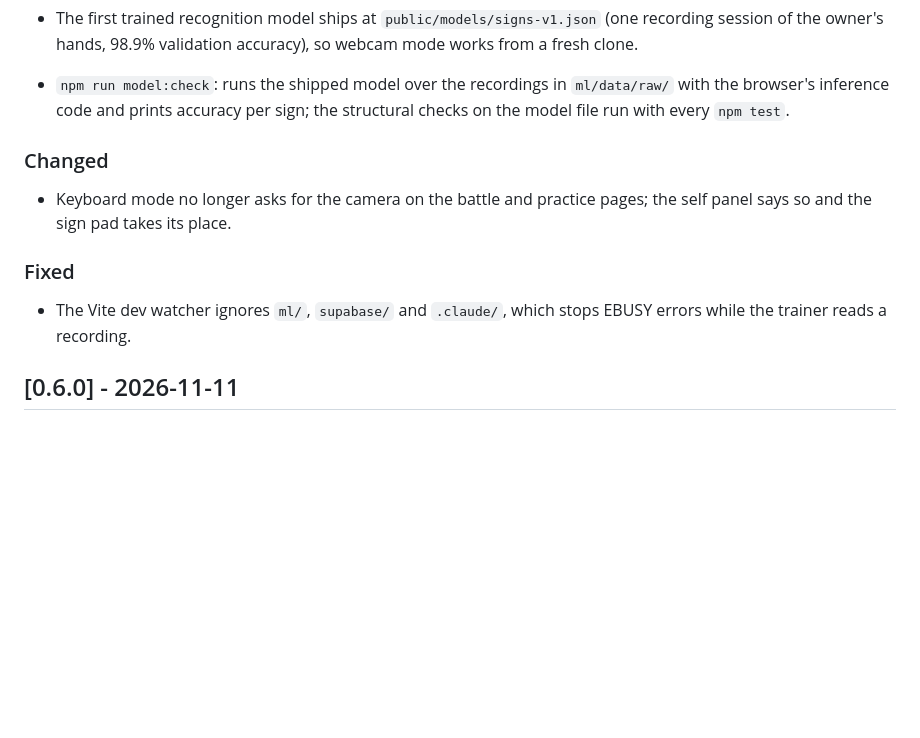
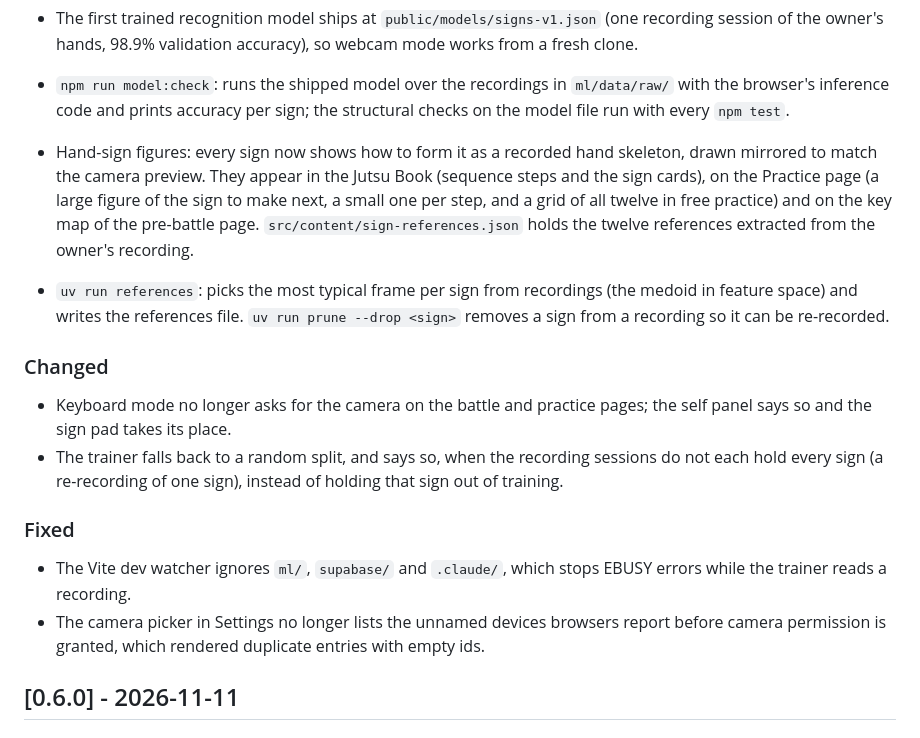
Before and after one commit to WumbleCat/naruto-handsigns-battle, a Markdown page: CHANGELOG.md, the part around the change. Drawn GitHub-style; blank space fills up the shorter version.

```diff
--- a/CHANGELOG.md
+++ b/CHANGELOG.md
@@ -21,16 +21,30 @@ All notable changes to this project are documented here. The format follows
 - `npm run model:check`: runs the shipped model over the recordings in `ml/data/raw/` with the
   browser's inference code and prints accuracy per sign; the structural checks on the model
   file run with every `npm test`.
+- Hand-sign figures: every sign now shows how to form it as a recorded hand skeleton, drawn
+  mirrored to match the camera preview. They appear in the Jutsu Book (sequence steps and the
+  sign cards), on the Practice page (a large figure of the sign to make next, a small one per
+  step, and a grid of all twelve in free practice) and on the key map of the pre-battle page.
+  `src/content/sign-references.json` holds the twelve references extracted from the owner's
+  recording.
+- `uv run references`: picks the most typical frame per sign from recordings (the medoid in
+  feature space) and writes the references file. `uv run prune --drop <sign>` removes a sign
+  from a recording so it can be re-recorded.
 
 ### Changed
 
 - Keyboard mode no longer asks for the camera on the battle and practice pages; the self
   panel says so and the sign pad takes its place.
+- The trainer falls back to a random split, and says so, when the recording sessions do not
+  each hold every sign (a re-recording of one sign), instead of holding that sign out of
+  training.
 
 ### Fixed
 
 - The Vite dev watcher ignores `ml/`, `supabase/` and `.claude/`, which stops EBUSY errors
   while the trainer reads a recording.
+- The camera picker in Settings no longer lists the unnamed devices browsers report before
+  camera permission is granted, which rendered duplicate entries with empty ids.
 
 ## [0.6.0] - 2026-11-11
 
```
Also changed, not shown: README.md (+6 -0 lines), docs/PROGRESS.md (+11 -1 lines), docs/screenshots/jutsu-book.png, docs/screenshots/practice.png.
